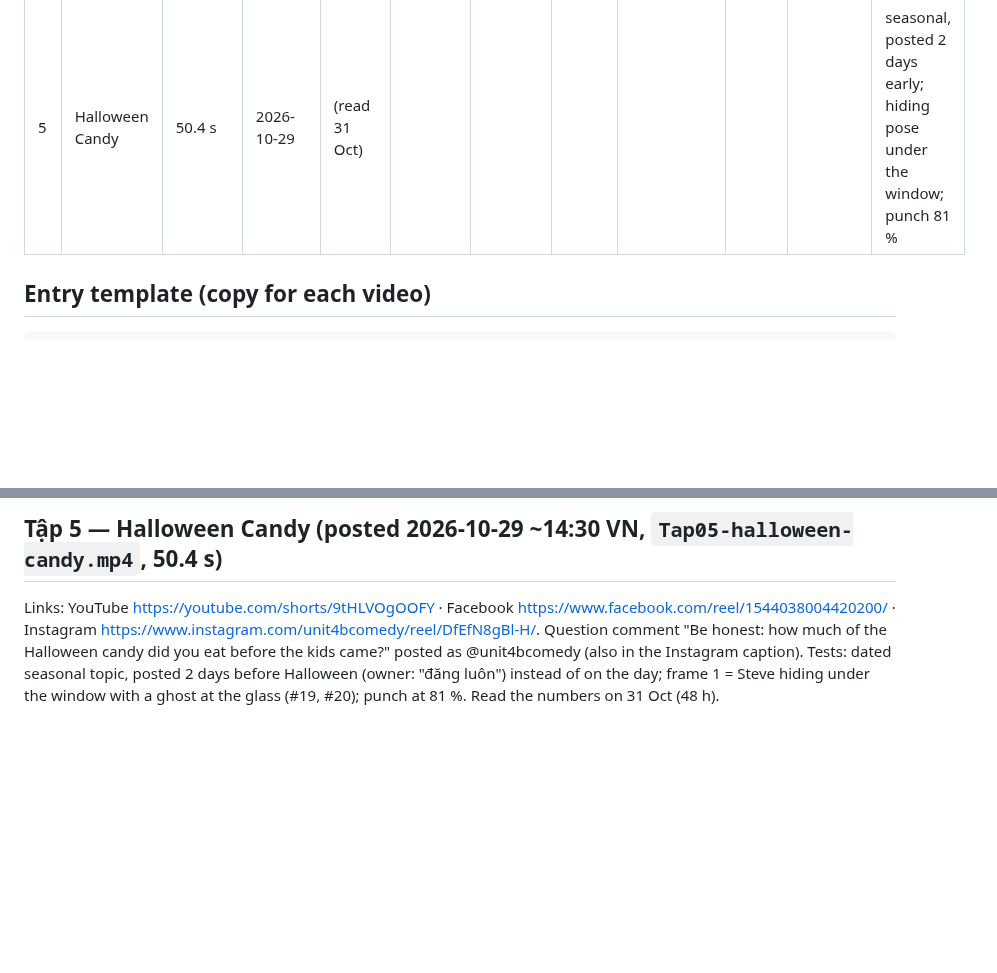
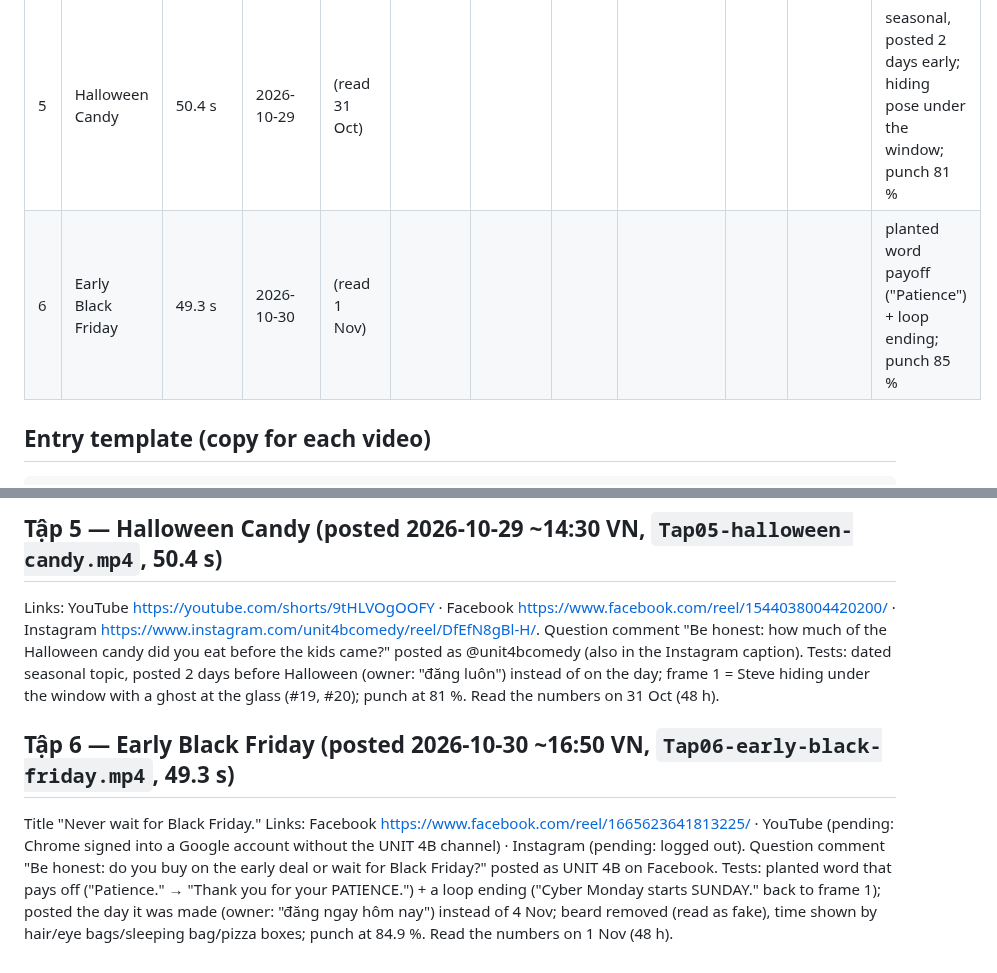
Before and after one commit to eddieluong/unit4b-deadpan-strip, a Markdown page: channel/PERFORMANCE.md, 2 parts joined by grey strips. Rendered like a GitHub page; blank space fills up the shorter version.

Commit message:
Tập 6 posted on Facebook; PERFORMANCE entry (YouTube/Instagram pending login)
Co-Authored-By: Claude Opus 5.5 <noreply@anthropic.com>

```diff
--- a/channel/PERFORMANCE.md
+++ b/channel/PERFORMANCE.md
@@ -17,6 +17,7 @@ dashboard → Content. Instagram: the Reel → View insights.
 | 3 | Self-Checkout | 58.1 s | 2026-10-28 | (read 30 Oct) | | | | | | | frame 1 = arrest pose (rule #19); three voices; one peak (4) |
 | 4 | Storm Stock-Up | 55.7 s | 2026-10-29 | (read 31 Oct) | | | | | | | frame 1 = absurd result (paper-towel tower); punch at 68 % |
 | 5 | Halloween Candy | 50.4 s | 2026-10-29 | (read 31 Oct) | | | | | | | seasonal, posted 2 days early; hiding pose under the window; punch 81 % |
+| 6 | Early Black Friday | 49.3 s | 2026-10-30 | (read 1 Nov) | | | | | | | planted word payoff ("Patience") + loop ending; punch 85 % |
 
 ## Entry template (copy for each video)
 
@@ -123,3 +124,11 @@ Instagram https://www.instagram.com/unit4bcomedy/reel/DfEfN8gBl-H/. Question com
 candy did you eat before the kids came?" posted as @unit4bcomedy (also in the Instagram caption).
 Tests: dated seasonal topic, posted 2 days before Halloween (owner: "đăng luôn") instead of on the day; frame 1 = Steve
 hiding under the window with a ghost at the glass (#19, #20); punch at 81 %. Read the numbers on 31 Oct (48 h).
+
+## Tập 6 — Early Black Friday  (posted 2026-10-30 ~16:50 VN, `Tap06-early-black-friday.mp4`, 49.3 s)
+Title "Never wait for Black Friday." Links: Facebook https://www.facebook.com/reel/1665623641813225/ · YouTube (pending:
+Chrome signed into a Google account without the UNIT 4B channel) · Instagram (pending: logged out). Question comment
+"Be honest: do you buy on the early deal or wait for Black Friday?" posted as UNIT 4B on Facebook.
+Tests: planted word that pays off ("Patience." → "Thank you for your PATIENCE.") + a loop ending ("Cyber Monday starts
+SUNDAY." back to frame 1); posted the day it was made (owner: "đăng ngay hôm nay") instead of 4 Nov; beard removed
+(read as fake), time shown by hair/eye bags/sleeping bag/pizza boxes; punch at 84.9 %. Read the numbers on 1 Nov (48 h).
```
